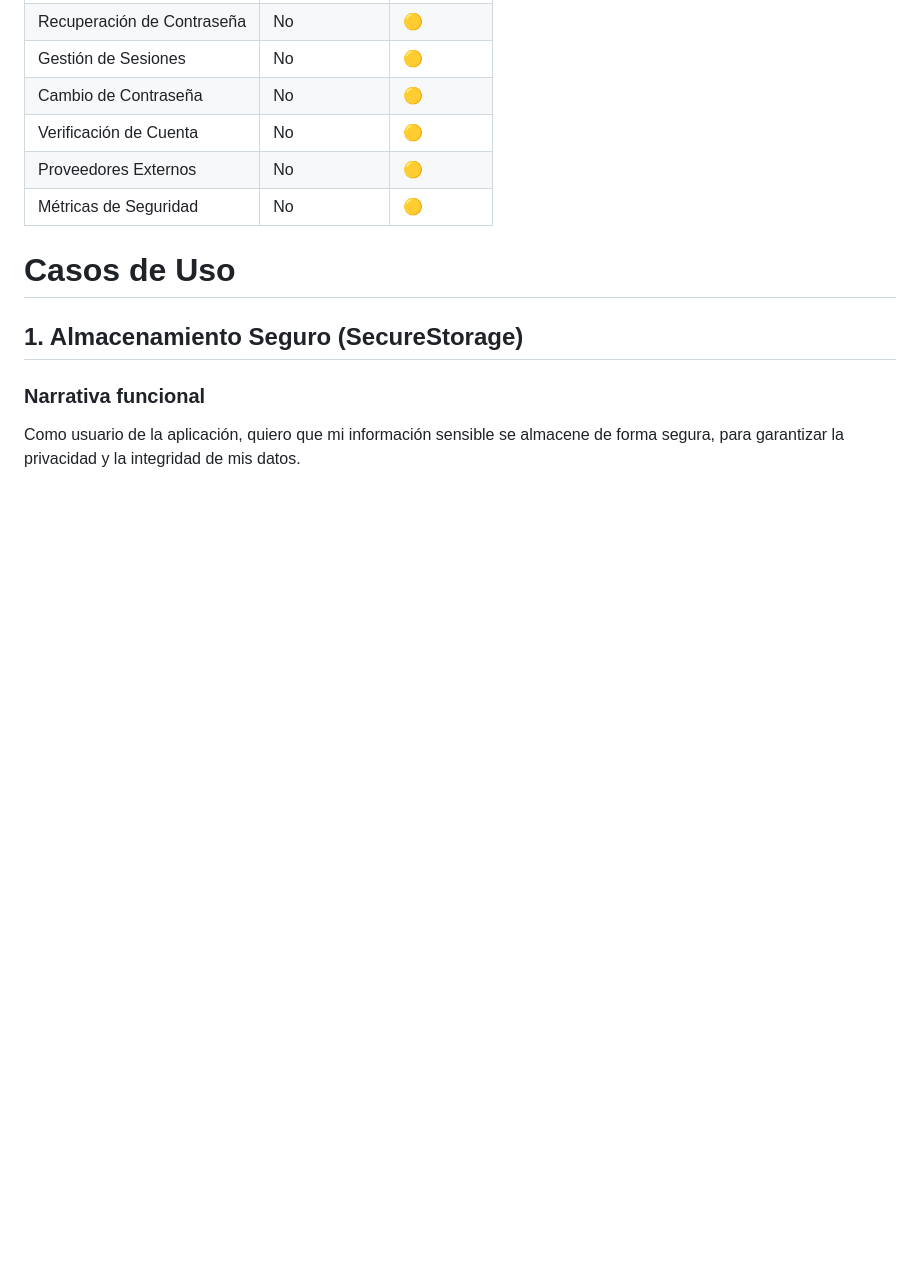
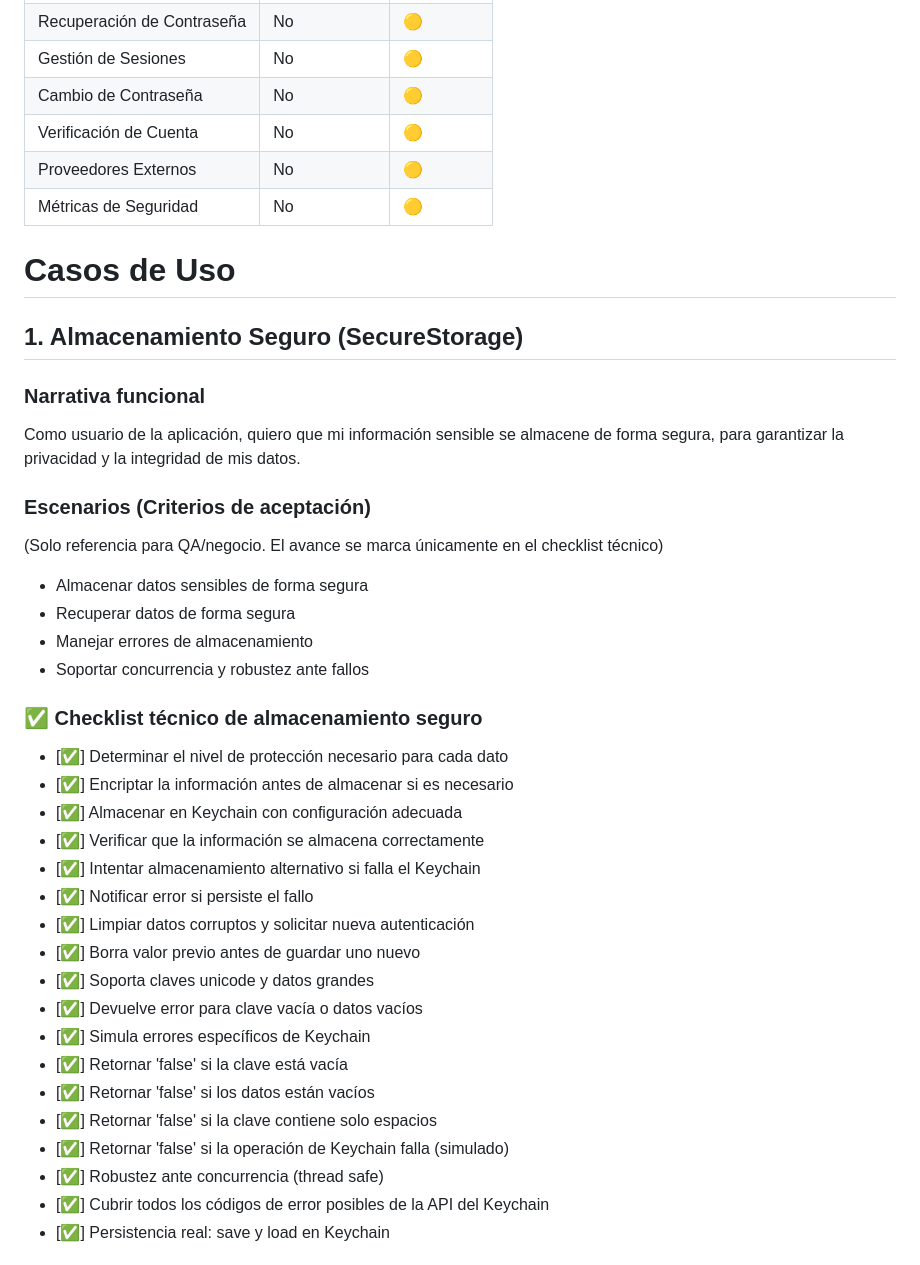
Before and after one commit to essentialdevelopercom/essential-feed-case-study, a Markdown page: docs/BDD-Security-Features.md, the part around one of its changes. Rendered like a GitHub page; blank space fills up the shorter version.

```diff
--- a/docs/BDD-Security-Features.md
+++ b/docs/BDD-Security-Features.md
@@ -69,6 +93,34 @@
 ## 1. Almacenamiento Seguro (SecureStorage)
 
 ### Narrativa funcional
-Como usuario de la aplicación,
-quiero que mi información sensible se almacene de forma segura,
-para garantizar la privacidad y la integridad de mis datos.
+Como usuario de la aplicación, quiero que mi información sensible se almacene de forma segura, para garantizar la privacidad y la integridad de mis datos.
+
+### Escenarios (Criterios de aceptación)
+(Solo referencia para QA/negocio. El avance se marca únicamente en el checklist técnico)
+- Almacenar datos sensibles de forma segura
+- Recuperar datos de forma segura
+- Manejar errores de almacenamiento
+- Soportar concurrencia y robustez ante fallos
+
+### ✅ Checklist técnico de almacenamiento seguro
+
+- [✅] Determinar el nivel de protección necesario para cada dato
+- [✅] Encriptar la información antes de almacenar si es necesario
+- [✅] Almacenar en Keychain con configuración adecuada
+- [✅] Verificar que la información se almacena correctamente
+- [✅] Intentar almacenamiento alternativo si falla el Keychain
+- [✅] Notificar error si persiste el fallo
+- [✅] Limpiar datos corruptos y solicitar nueva autenticación
+- [✅] Borra valor previo antes de guardar uno nuevo
+- [✅] Soporta claves unicode y datos grandes
+- [✅] Devuelve error para clave vacía o datos vacíos
+- [✅] Simula errores específicos de Keychain
+- [✅] Retornar 'false' si la clave está vacía
+- [✅] Retornar 'false' si los datos están vacíos
+- [✅] Retornar 'false' si la clave contiene solo espacios
+- [✅] Retornar 'false' si la operación de Keychain falla (simulado)
+- [✅] Robustez ante concurrencia (thread safe)
+- [✅] Cubrir todos los códigos de error posibles de la API del Keychain
+- [✅] Persistencia real: save y load en Keychain
+
+
```
Also changed, not shown: other parts of docs/BDD-Security-Features.md (+76 -127 lines).
